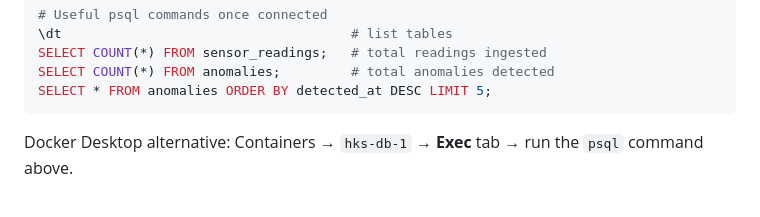
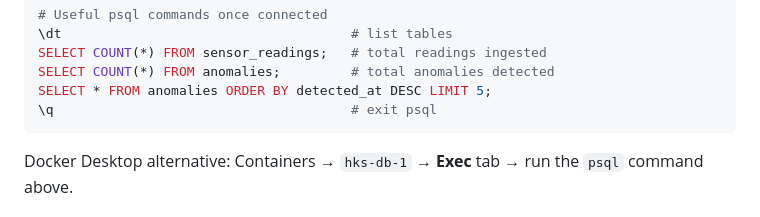
Before and after one commit to tuckerparon/hks_research_infra, a Markdown page: README.md, the part around the change. Rendered like a GitHub page.

Commit message:
Add \q exit command to psql section

````diff
--- a/README.md
+++ b/README.md
@@ -271,6 +271,7 @@ docker compose exec db psql -U pipeline_user -d sensor_data
 SELECT COUNT(*) FROM sensor_readings;   # total readings ingested
 SELECT COUNT(*) FROM anomalies;         # total anomalies detected
 SELECT * FROM anomalies ORDER BY detected_at DESC LIMIT 5;
+\q                                      # exit psql
 ```
 
 Docker Desktop alternative: Containers → `hks-db-1` → **Exec** tab → run the `psql` command above.
````
